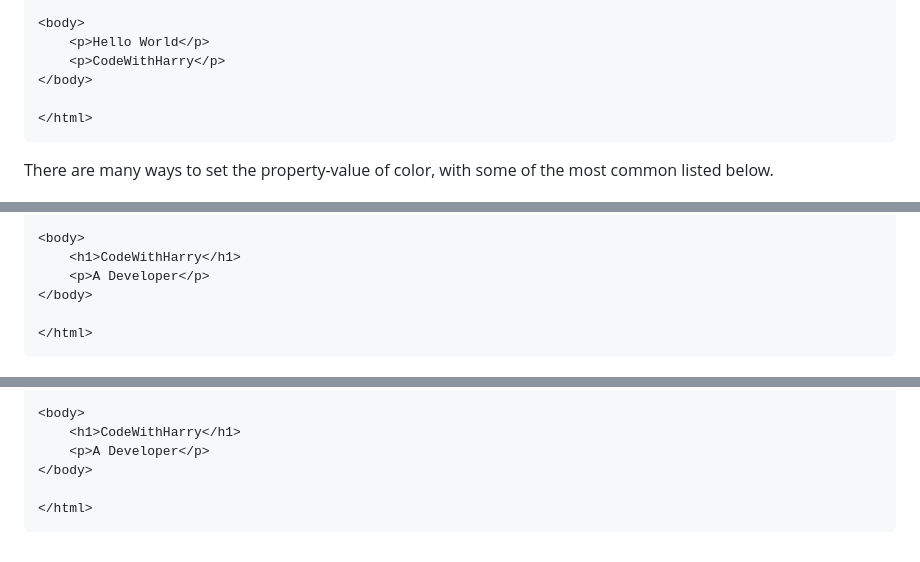
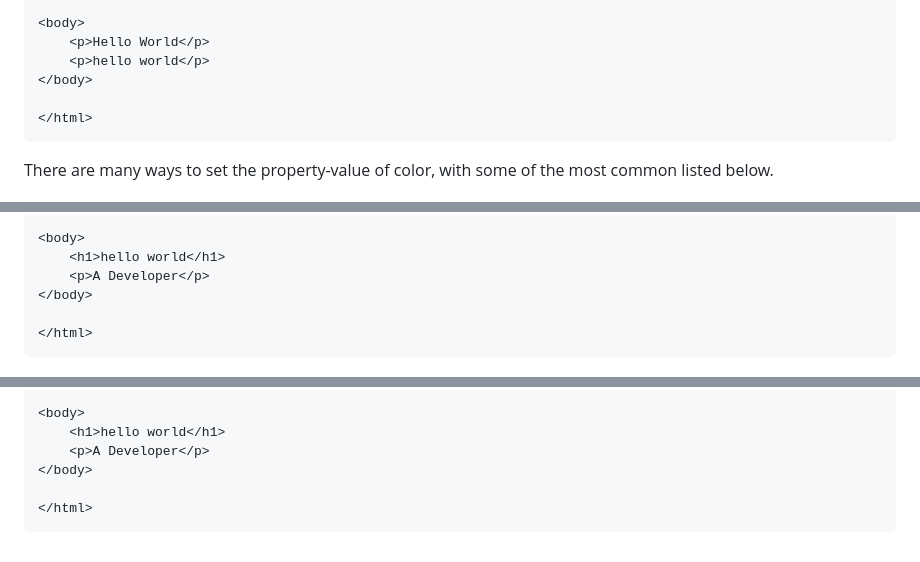
Before and after one commit to HmadAfzal/Web-Dev-Batch-01, a Markdown page: CSS/css-colors.md, 3 parts joined by grey strips. Rendered like a GitHub page.

```diff
--- a/CSS/css-colors.md
+++ b/CSS/css-colors.md
@@ -26,7 +26,7 @@ Example:
 
 <body>
     <p>Hello World</p>
-    <p>CodeWithHarry</p>
+    <p>hello world</p>
 </body>
 
 </html>
@@ -199,7 +199,7 @@ Example:
 </head>
 
 <body>
-    <h1>CodeWithHarry</h1>
+    <h1>hello world</h1>
     <p>A Developer</p>
 </body>
 
@@ -229,7 +229,7 @@ Example:
 </head>
 
 <body>
-    <h1>CodeWithHarry</h1>
+    <h1>hello world</h1>
     <p>A Developer</p>
 </body>
 
```
Also changed, not shown: other parts of CSS/css-colors.md (+6 -6 lines), CSS/css-fonts.md (+1 -1 lines), CSS/css-specificity.md (+6 -6 lines).
